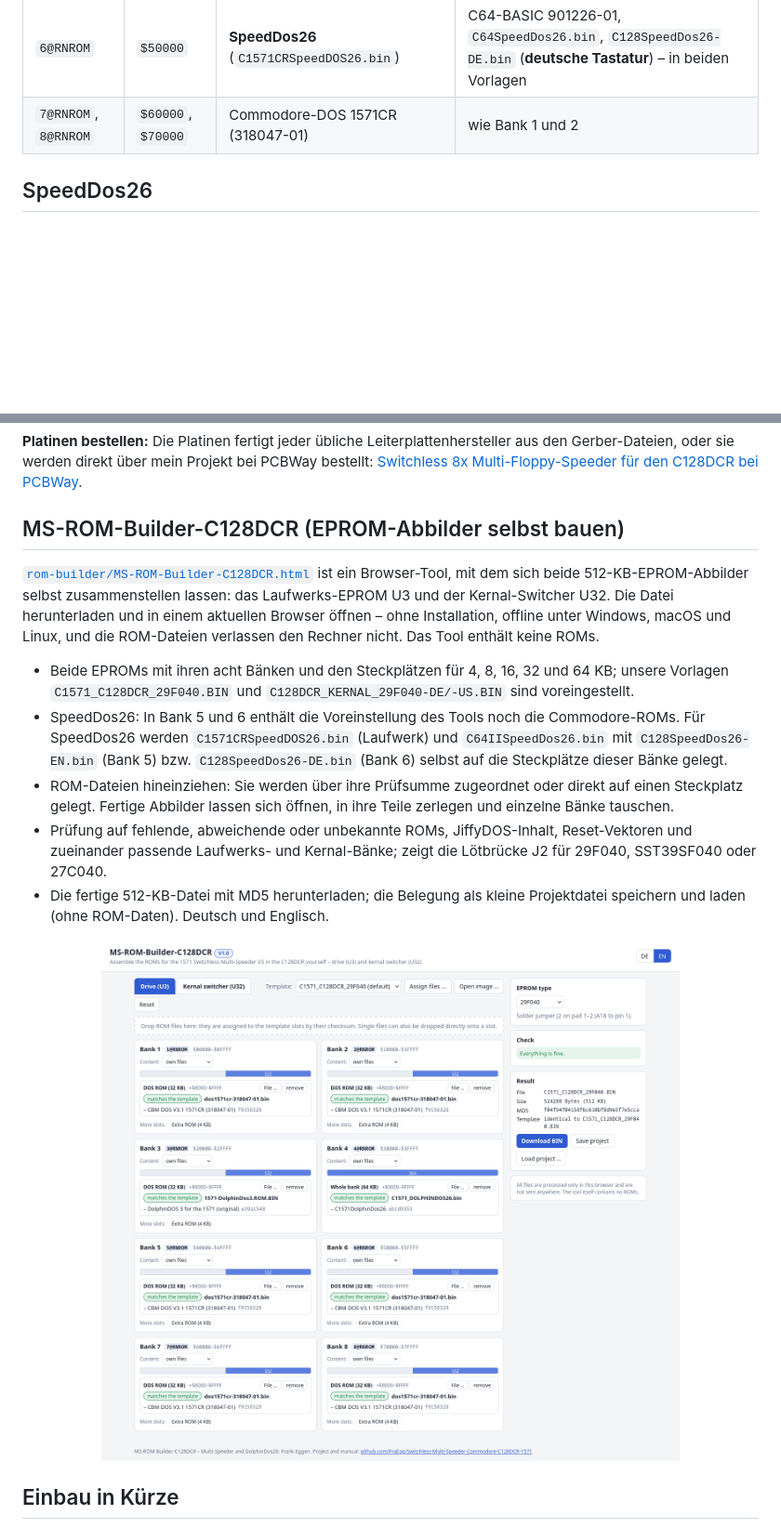
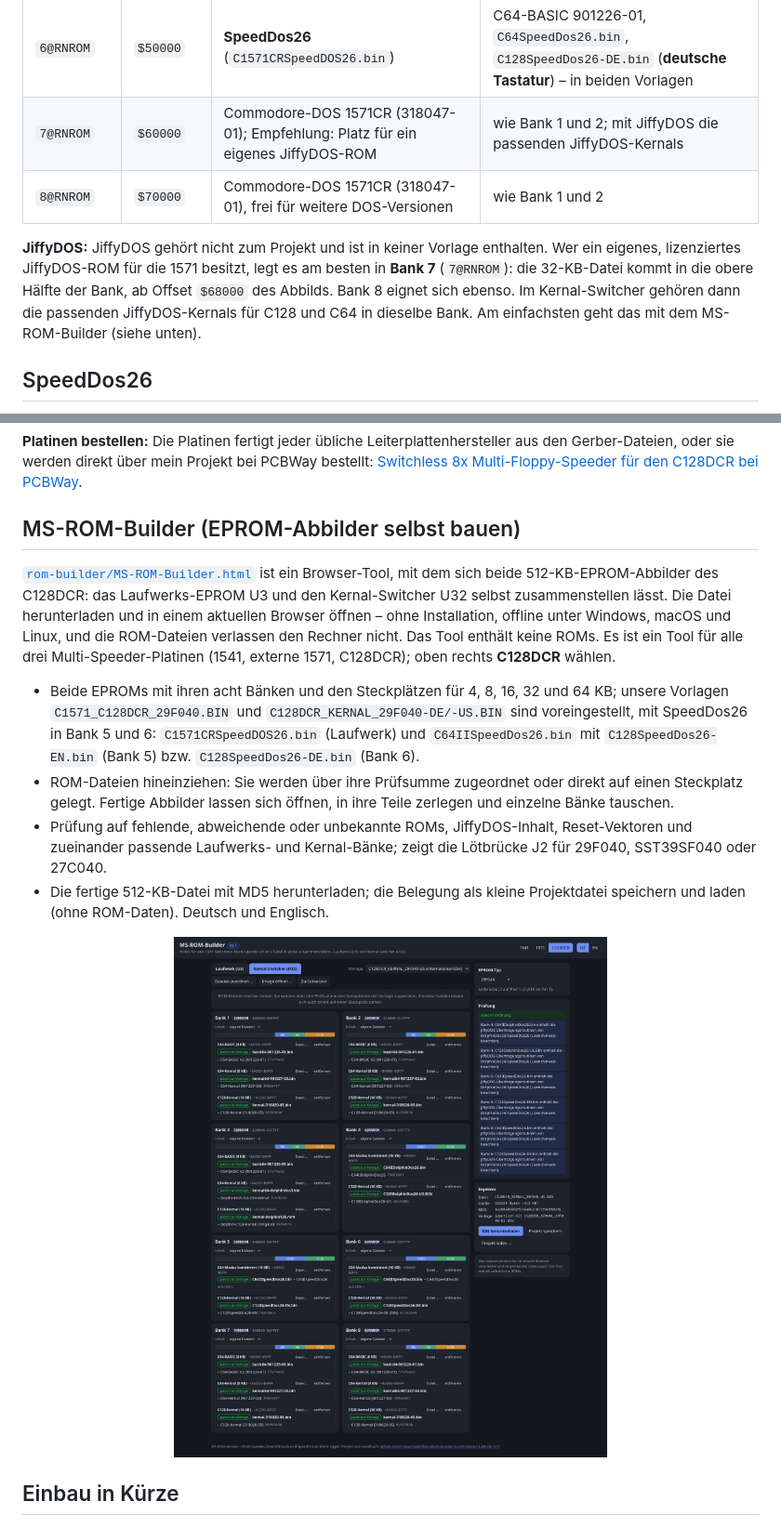
Before and after one commit to FraEgg/Switchless-Multi-Speeder-Commodore-C128DCR-1571, a Markdown page: README.md, 2 parts joined by grey strips. Shown at 93% size. GitHub-like rendering; pictures changed too: assets/ms-rom-builder.png; blank space fills up the shorter version.

```diff
--- a/README.md
+++ b/README.md
@@ -247,7 +249,10 @@ Die DolphinDos26-ROMs sind dieselben wie im Release von [DolphinDOS26](https://g
 | `4@RNROM` | `$30000` | **C1571DolphinDos26** | `C64IIDolphinDos26.bin`, `C128DolphinDos26-DE.BIN` (DE) bzw. `C128DolphinDos26-US.BIN` (US) |
 | `5@RNROM` | `$40000` | **SpeedDos26** (`C1571CRSpeedDOS26.bin`) | C64-BASIC 901226-01, `C64SpeedDos26.bin`, `C128SpeedDos26-EN.bin` (**US-Tastatur**) – in beiden Vorlagen |
 | `6@RNROM` | `$50000` | **SpeedDos26** (`C1571CRSpeedDOS26.bin`) | C64-BASIC 901226-01, `C64SpeedDos26.bin`, `C128SpeedDos26-DE.bin` (**deutsche Tastatur**) – in beiden Vorlagen |
-| `7@RNROM`, `8@RNROM` | `$60000`, `$70000` | Commodore-DOS 1571CR (318047-01) | wie Bank 1 und 2 |
+| `7@RNROM` | `$60000` | Commodore-DOS 1571CR (318047-01); Empfehlung: Platz für ein eigenes JiffyDOS-ROM | wie Bank 1 und 2; mit JiffyDOS die passenden JiffyDOS-Kernals |
+| `8@RNROM` | `$70000` | Commodore-DOS 1571CR (318047-01), frei für weitere DOS-Versionen | wie Bank 1 und 2 |
+
+**JiffyDOS:** JiffyDOS gehört nicht zum Projekt und ist in keiner Vorlage enthalten. Wer ein eigenes, lizenziertes JiffyDOS-ROM für die 1571 besitzt, legt es am besten in **Bank 7** (`7@RNROM`): die 32-KB-Datei kommt in die obere Hälfte der Bank, ab Offset `$68000` des Abbilds. Bank 8 eignet sich ebenso. Im Kernal-Switcher gehören dann die passenden JiffyDOS-Kernals für C128 und C64 in dieselbe Bank. Am einfachsten geht das mit dem MS-ROM-Builder (siehe unten).
 
 ## SpeedDos26
 
@@ -276,12 +281,11 @@ Die vollständige Stückliste mit DigiKey- und Mouser-Links, die Bestückungsrei
 
 **Platinen bestellen:** Die Platinen fertigt jeder übliche Leiterplattenhersteller aus den Gerber-Dateien, oder sie werden direkt über mein Projekt bei PCBWay bestellt: [Switchless 8x Multi-Floppy-Speeder für den C128DCR bei PCBWay](https://www.pcbway.com/project/shareproject/Switchless_8x_Multi_Floppy_Speeder_with_32_KB_RAM_Expansion_for_the_Commodore_C1_557a83c8.html).
 
-## MS-ROM-Builder-C128DCR (EPROM-Abbilder selbst bauen)
+## MS-ROM-Builder (EPROM-Abbilder selbst bauen)
 
-[`rom-builder/MS-ROM-Builder-C128DCR.html`](rom-builder/MS-ROM-Builder-C128DCR.html) ist ein Browser-Tool, mit dem sich beide 512-KB-EPROM-Abbilder selbst zusammenstellen lassen: das Laufwerks-EPROM U3 und der Kernal-Switcher U32. Die Datei herunterladen und in einem aktuellen Browser öffnen – ohne Installation, offline unter Windows, macOS und Linux, und die ROM-Dateien verlassen den Rechner nicht. Das Tool enthält keine ROMs.
+[`rom-builder/MS-ROM-Builder.html`](rom-builder/MS-ROM-Builder.html) ist ein Browser-Tool, mit dem sich beide 512-KB-EPROM-Abbilder des C128DCR: das Laufwerks-EPROM U3 und den Kernal-Switcher U32 selbst zusammenstellen lässt. Die Datei herunterladen und in einem aktuellen Browser öffnen – ohne Installation, offline unter Windows, macOS und Linux, und die ROM-Dateien verlassen den Rechner nicht. Das Tool enthält keine ROMs. Es ist ein Tool für alle drei Multi-Speeder-Platinen (1541, externe 1571, C128DCR); oben rechts **C128DCR** wählen.
 
-- Beide EPROMs mit ihren acht Bänken und den Steckplätzen für 4, 8, 16, 32 und 64 KB; unsere Vorlagen `C1571_C128DCR_29F040.BIN` und `C128DCR_KERNAL_29F040-DE/-US.BIN` sind voreingestellt.
-- SpeedDos26: In Bank 5 und 6 enthält die Voreinstellung des Tools noch die Commodore-ROMs. Für SpeedDos26 werden `C1571CRSpeedDOS26.bin` (Laufwerk) und `C64IISpeedDos26.bin` mit `C128SpeedDos26-EN.bin` (Bank 5) bzw. `C128SpeedDos26-DE.bin` (Bank 6) selbst auf die Steckplätze dieser Bänke gelegt.
+- Beide EPROMs mit ihren acht Bänken und den Steckplätzen für 4, 8, 16, 32 und 64 KB; unsere Vorlagen `C1571_C128DCR_29F040.BIN` und `C128DCR_KERNAL_29F040-DE/-US.BIN` sind voreingestellt, mit SpeedDos26 in Bank 5 und 6: `C1571CRSpeedDOS26.bin` (Laufwerk) und `C64IISpeedDos26.bin` mit `C128SpeedDos26-EN.bin` (Bank 5) bzw. `C128SpeedDos26-DE.bin` (Bank 6).
 - ROM-Dateien hineinziehen: Sie werden über ihre Prüfsumme zugeordnet oder direkt auf einen Steckplatz gelegt. Fertige Abbilder lassen sich öffnen, in ihre Teile zerlegen und einzelne Bänke tauschen.
 - Prüfung auf fehlende, abweichende oder unbekannte ROMs, JiffyDOS-Inhalt, Reset-Vektoren und zueinander passende Laufwerks- und Kernal-Bänke; zeigt die Lötbrücke J2 für 29F040, SST39SF040 oder 27C040.
 - Die fertige 512-KB-Datei mit MD5 herunterladen; die Belegung als kleine Projektdatei speichern und laden (ohne ROM-Daten). Deutsch und Englisch.
```
Also changed, not shown: other parts of README.md (+12 -10 lines), 16 other files.
